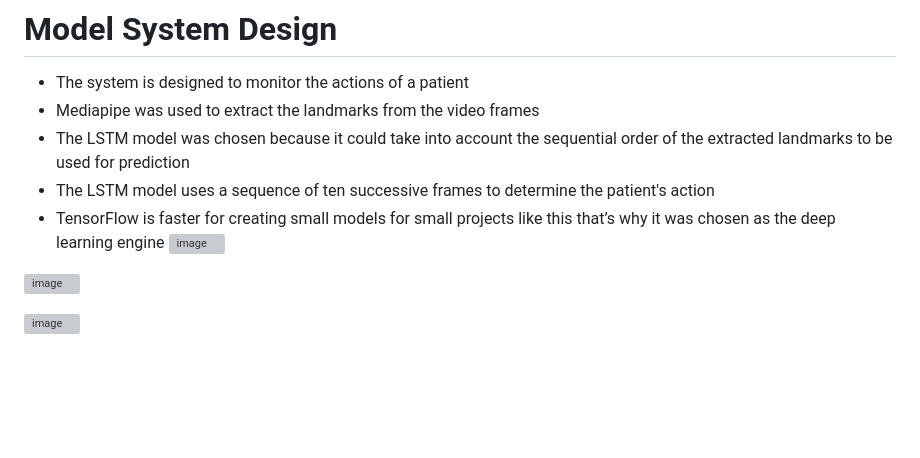
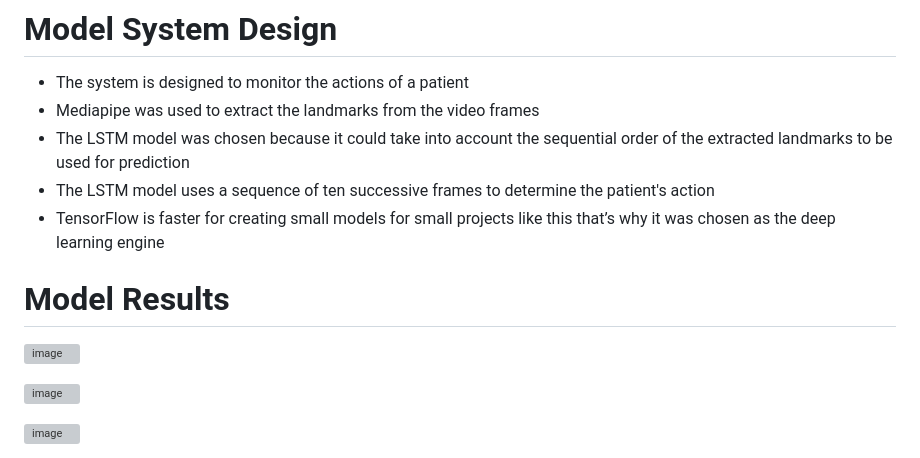
Before and after one commit to iitimii/Cam-Ai, a Markdown page: README.md, the part around the change. GitHub-like rendering; blank space fills up the shorter version; grey boxes are pictures that could not be loaded.

```diff
--- a/README.md
+++ b/README.md
@@ -13,6 +13,8 @@ Innovative healthcare solutions are characterized as being non-invasive, afforda
 - The LSTM model was chosen because it could take into account the sequential order of the extracted landmarks to be used for prediction
 - The LSTM model uses a sequence of ten successive frames to determine the patient's action
 - TensorFlow is faster for creating small models for small projects like this that’s why it was chosen as the deep learning engine
+
+# Model Results
 ![image](https://github.com/iitimii/Raspberry-Pi-Tracking-Camera-plus-Action-Recognition/assets/106264110/b2c35307-8bd2-4397-8cec-865dc3f9431d)
 
 ![image](https://github.com/iitimii/Raspberry-Pi-Tracking-Camera-plus-Action-Recognition/assets/106264110/eb922d3a-422a-43fd-96d0-6b33a544aaee)
```
